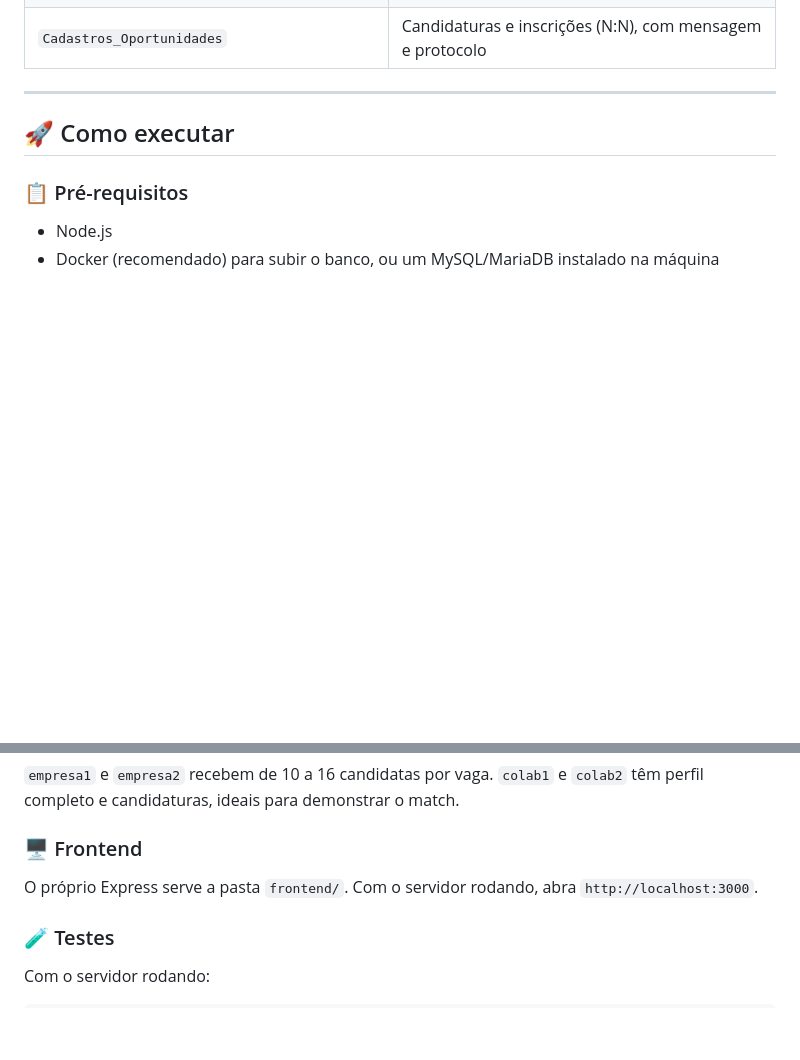
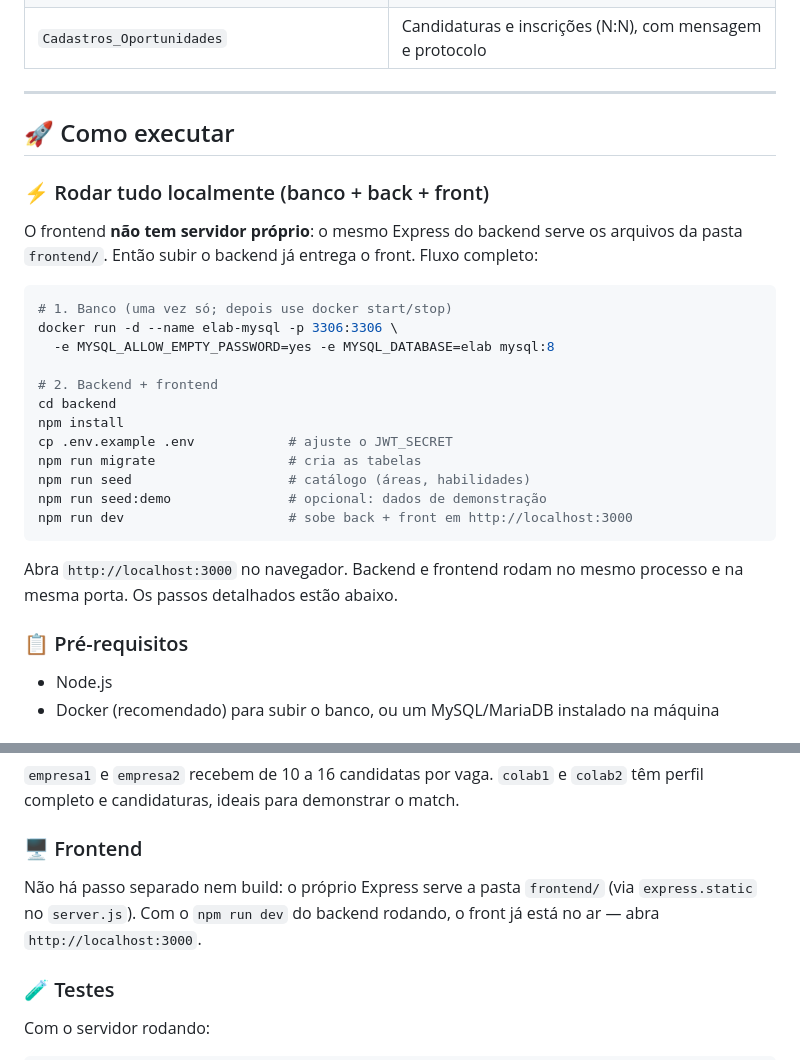
Before and after one commit to projeto-interdisciplinar-bsi-ifmg-26/elab, a Markdown page: README.md, 2 parts joined by grey strips. Drawn GitHub-style; blank space fills up the shorter version.

Commit message:
fix: update root readme detailing how to run the project locally

````diff
--- a/README.md
+++ b/README.md
@@ -76,6 +76,27 @@ O código fica em `backend/src/graph/`. O grafo de habilidades e a árvore de á
 
 ## 🚀 Como executar
 
+### ⚡ Rodar tudo localmente (banco + back + front)
+
+O frontend **não tem servidor próprio**: o mesmo Express do backend serve os arquivos da pasta `frontend/`. Então subir o backend já entrega o front. Fluxo completo:
+
+```bash
+# 1. Banco (uma vez só; depois use docker start/stop)
+docker run -d --name elab-mysql -p 3306:3306 \
+  -e MYSQL_ALLOW_EMPTY_PASSWORD=yes -e MYSQL_DATABASE=elab mysql:8
+
+# 2. Backend + frontend
+cd backend
+npm install
+cp .env.example .env            # ajuste o JWT_SECRET
+npm run migrate                 # cria as tabelas
+npm run seed                    # catálogo (áreas, habilidades)
+npm run seed:demo               # opcional: dados de demonstração
+npm run dev                     # sobe back + front em http://localhost:3000
+```
+
+Abra `http://localhost:3000` no navegador. Backend e frontend rodam no mesmo processo e na mesma porta. Os passos detalhados estão abaixo.
+
 ### 📋 Pré-requisitos
 - Node.js
 - Docker (recomendado) para subir o banco, ou um MySQL/MariaDB instalado na máquina
@@ -135,7 +156,7 @@ Cria 8 empresas, 40 vagas, 8 eventos, palestras e bolsas, 100 colaboradoras e 42
 `empresa1` e `empresa2` recebem de 10 a 16 candidatas por vaga. `colab1` e `colab2` têm perfil completo e candidaturas, ideais para demonstrar o match.
 
 ### 🖥️ Frontend
-O próprio Express serve a pasta `frontend/`. Com o servidor rodando, abra `http://localhost:3000`.
+Não há passo separado nem build: o próprio Express serve a pasta `frontend/` (via `express.static` no `server.js`). Com o `npm run dev` do backend rodando, o front já está no ar — abra `http://localhost:3000`.
 
 ### 🧪 Testes
 Com o servidor rodando:
````
